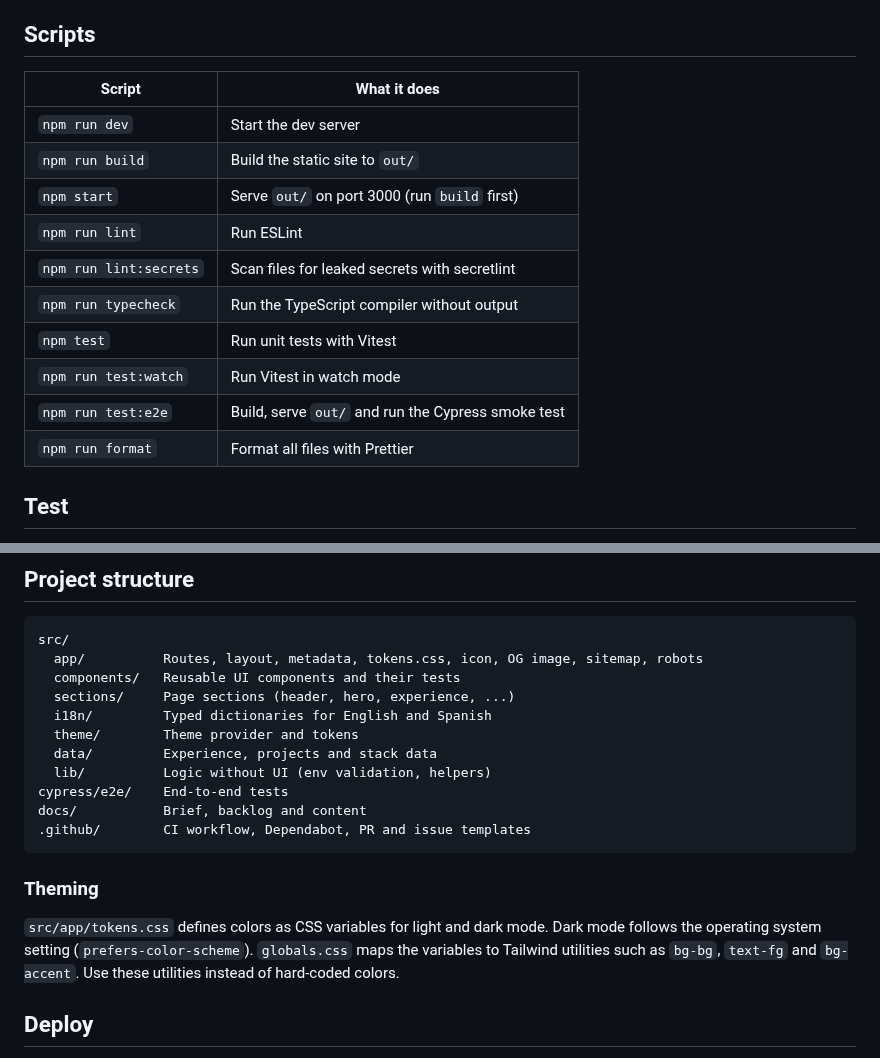
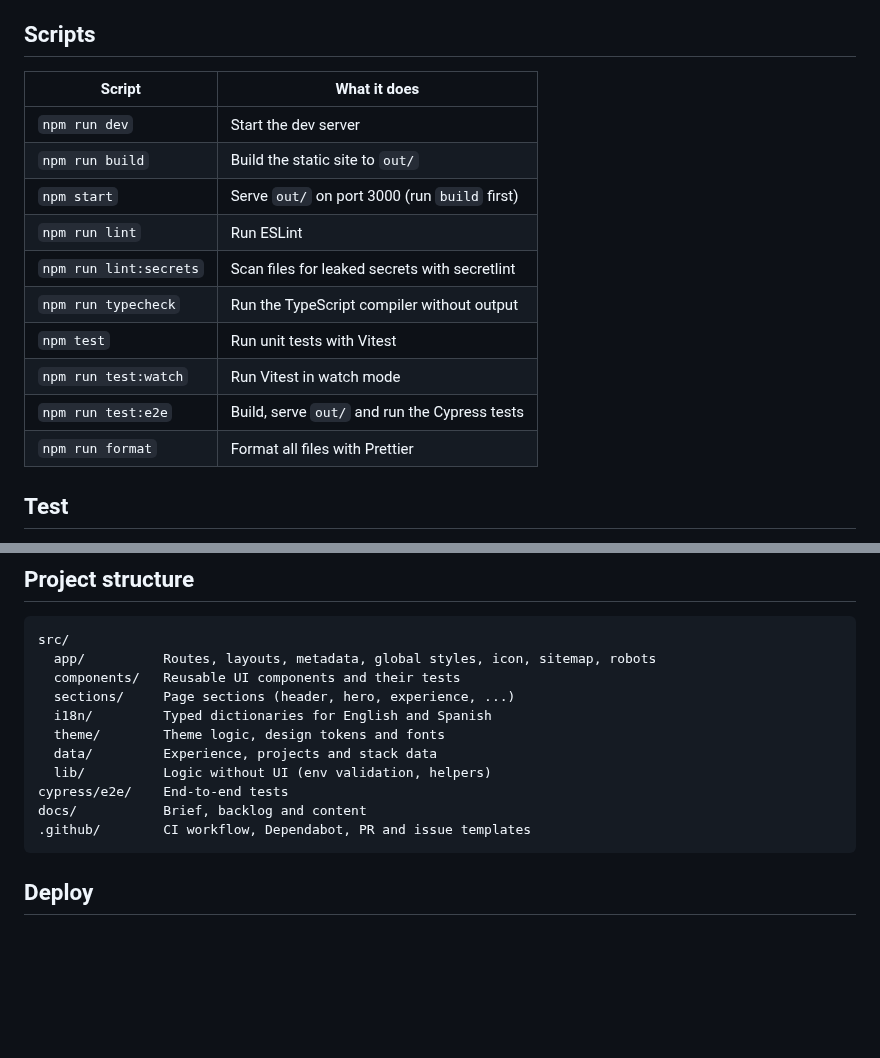
Before and after one commit to Rocio01/portafolio-2026, a Markdown page: README.md, 2 parts joined by grey strips. GitHub-like rendering; blank space fills up the shorter version.

````diff
--- a/README.md
+++ b/README.md
@@ -43,18 +81,18 @@ time, so a change requires a new build.
 
 ## Scripts
 
-| Script                 | What it does                                       |
-| ---------------------- | -------------------------------------------------- |
-| `npm run dev`          | Start the dev server                               |
-| `npm run build`        | Build the static site to `out/`                    |
-| `npm start`            | Serve `out/` on port 3000 (run `build` first)      |
-| `npm run lint`         | Run ESLint                                         |
-| `npm run lint:secrets` | Scan files for leaked secrets with secretlint      |
-| `npm run typecheck`    | Run the TypeScript compiler without output         |
-| `npm test`             | Run unit tests with Vitest                         |
-| `npm run test:watch`   | Run Vitest in watch mode                           |
-| `npm run test:e2e`     | Build, serve `out/` and run the Cypress smoke test |
-| `npm run format`       | Format all files with Prettier                     |
+| Script                 | What it does                                  |
+| ---------------------- | --------------------------------------------- |
+| `npm run dev`          | Start the dev server                          |
+| `npm run build`        | Build the static site to `out/`               |
+| `npm start`            | Serve `out/` on port 3000 (run `build` first) |
+| `npm run lint`         | Run ESLint                                    |
+| `npm run lint:secrets` | Scan files for leaked secrets with secretlint |
+| `npm run typecheck`    | Run the TypeScript compiler without output    |
+| `npm test`             | Run unit tests with Vitest                    |
+| `npm run test:watch`   | Run Vitest in watch mode                      |
+| `npm run test:e2e`     | Build, serve `out/` and run the Cypress tests |
+| `npm run format`       | Format all files with Prettier                |
 
 ## Test
 
@@ -74,24 +112,17 @@ against the static build).
 
 ```
 src/
-  app/          Routes, layout, metadata, tokens.css, icon, OG image, sitemap, robots
+  app/          Routes, layouts, metadata, global styles, icon, sitemap, robots
   components/   Reusable UI components and their tests
   sections/     Page sections (header, hero, experience, ...)
   i18n/         Typed dictionaries for English and Spanish
-  theme/        Theme provider and tokens
+  theme/        Theme logic, design tokens and fonts
   data/         Experience, projects and stack data
   lib/          Logic without UI (env validation, helpers)
 cypress/e2e/    End-to-end tests
 docs/           Brief, backlog and content
 .github/        CI workflow, Dependabot, PR and issue templates
 ```
-
-### Theming
-
-`src/app/tokens.css` defines colors as CSS variables for light and dark mode.
-Dark mode follows the operating system setting (`prefers-color-scheme`).
-`globals.css` maps the variables to Tailwind utilities such as `bg-bg`,
-`text-fg` and `bg-accent`. Use these utilities instead of hard-coded colors.
 
 ## Deploy
 
````
Also changed, not shown: other parts of README.md (+40 -2 lines), docs/screenshots/desktop-dark.png (added), docs/screenshots/desktop-light.png (added), docs/screenshots/mobile-dark.png (added), docs/screenshots/mobile-light.png (added).
